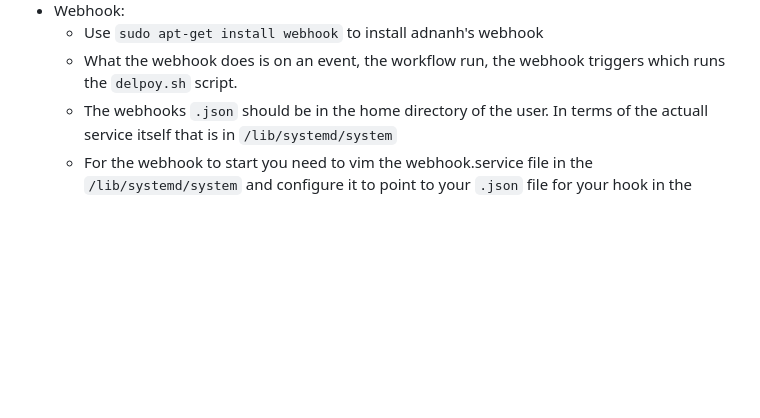
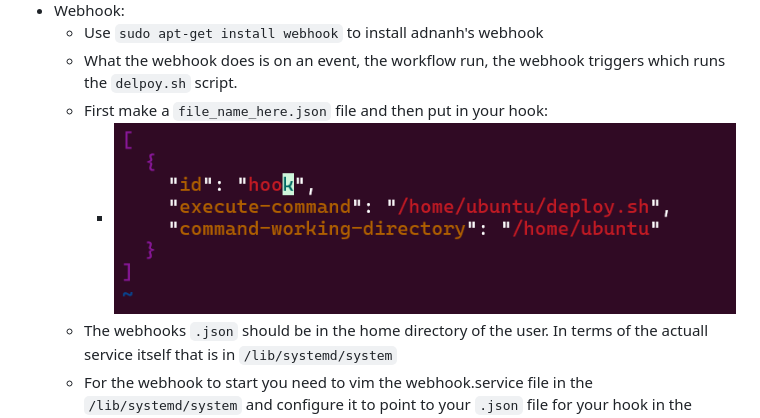
Before and after one commit to WSU-kduncan/s24cicd-ZandState, a Markdown page: README-CD.md, the part around the change printed below. Drawn GitHub-style; blank space fills up the shorter version.

```diff
--- a/README-CD.md
+++ b/README-CD.md
@@ -36,6 +36,8 @@ sudo apt-get update`
   - Webhook:
     - Use `sudo apt-get install webhook` to install adnanh's webhook
     - What the webhook does is on an event, the workflow run, the webhook triggers which runs the `delpoy.sh` script.
+    - First make a `file_name_here.json` file and then put in your hook:
+      - ![hook.json file for webhook service](./images_Project4/json.png)
     - The webhooks `.json` should be in the home directory of the user. In terms of the actuall service itself that is in `/lib/systemd/system`
     - For the webhook to start you need to vim the webhook.service file in the `/lib/systemd/system` and configure it to point to your `.json` file for your hook in the home directory.
     - For `ConditionPathExists` point to the `.json` file that has your hook configured by specifiying the path to it.
```
Also changed, not shown: other parts of README-CD.md (+1 -1 lines).
